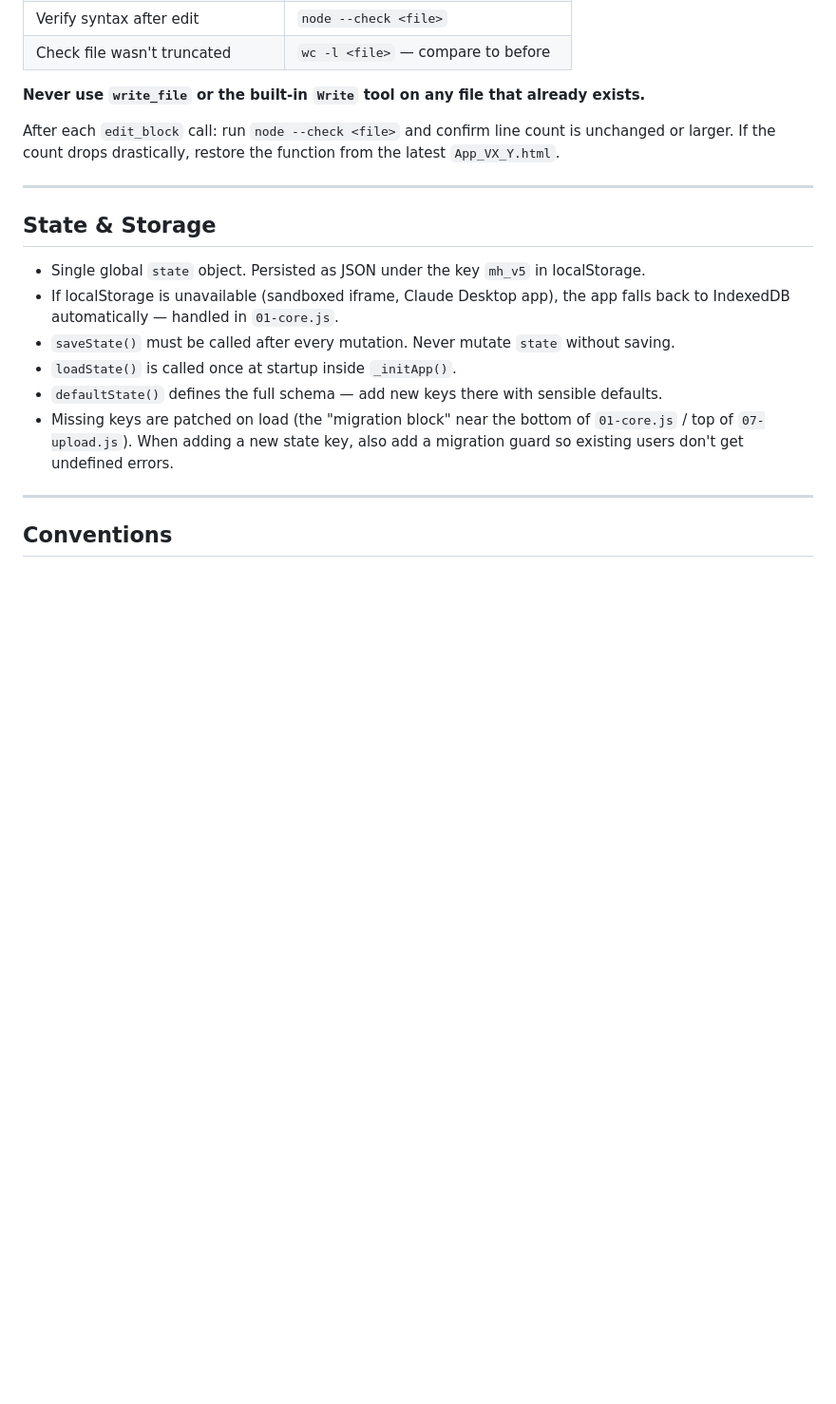
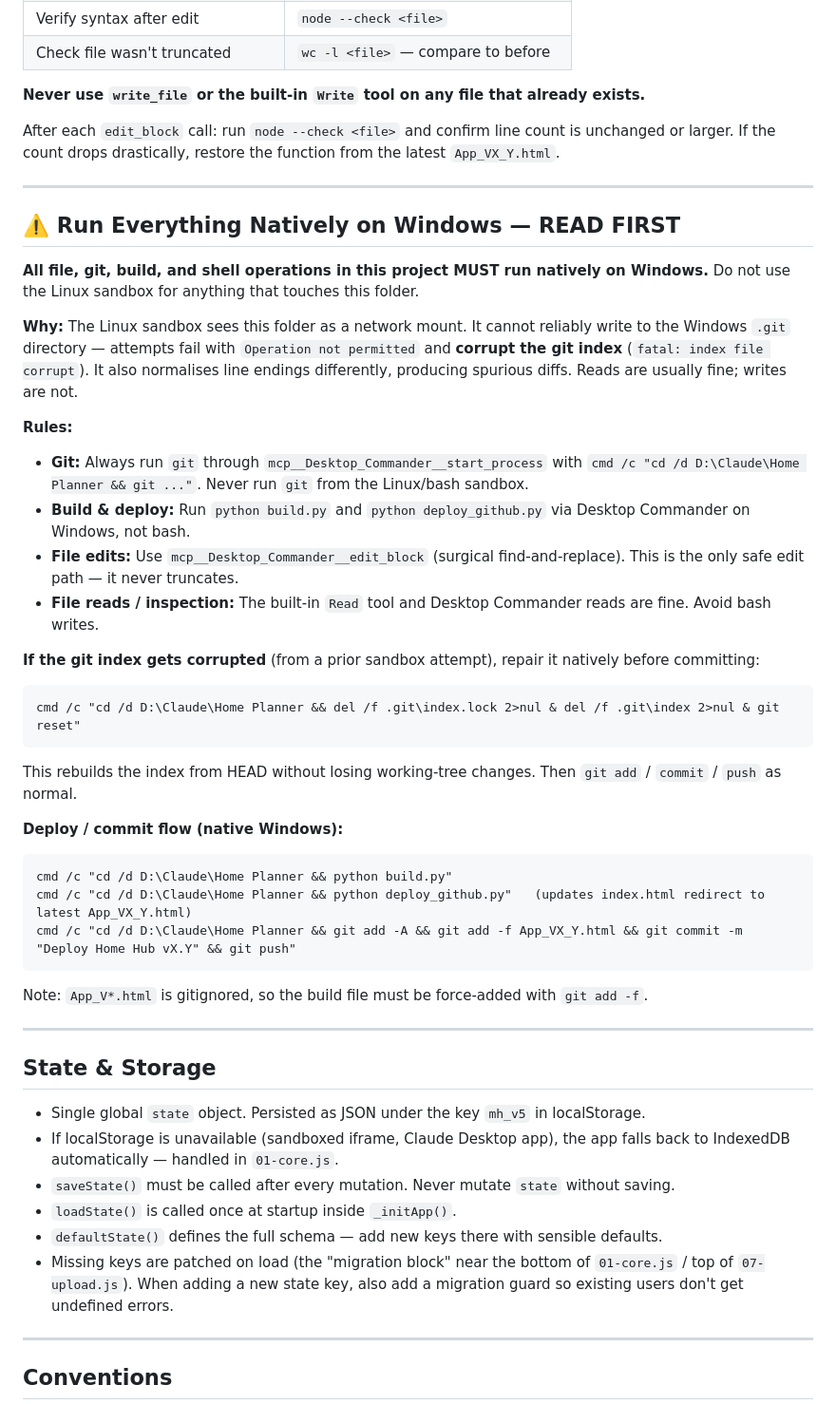
Before and after one commit to msindall/HomeHub, a Markdown page: CLAUDE.md, the part around the change. Shown at 95% size. Rendered like a GitHub page; blank space fills up the shorter version.

Commit message:
Docs: require native Windows execution to avoid git/index corruption

````diff
--- a/CLAUDE.md
+++ b/CLAUDE.md
@@ -54,6 +54,34 @@ This increments the version number automatically and produces a new `App_VX_Y.ht
 **Never use `write_file` or the built-in `Write` tool on any file that already exists.**
 
 After each `edit_block` call: run `node --check <file>` and confirm line count is unchanged or larger. If the count drops drastically, restore the function from the latest `App_VX_Y.html`.
+
+---
+
+## ⚠️ Run Everything Natively on Windows — READ FIRST
+
+**All file, git, build, and shell operations in this project MUST run natively on Windows.** Do not use the Linux sandbox for anything that touches this folder.
+
+**Why:** The Linux sandbox sees this folder as a network mount. It cannot reliably write to the Windows `.git` directory — attempts fail with `Operation not permitted` and **corrupt the git index** (`fatal: index file corrupt`). It also normalises line endings differently, producing spurious diffs. Reads are usually fine; writes are not.
+
+**Rules:**
+- **Git:** Always run `git` through `mcp__Desktop_Commander__start_process` with `cmd /c "cd /d D:\Claude\Home Planner && git ..."`. Never run `git` from the Linux/bash sandbox.
+- **Build & deploy:** Run `python build.py` and `python deploy_github.py` via Desktop Commander on Windows, not bash.
+- **File edits:** Use `mcp__Desktop_Commander__edit_block` (surgical find-and-replace). This is the only safe edit path — it never truncates.
+- **File reads / inspection:** The built-in `Read` tool and Desktop Commander reads are fine. Avoid bash writes.
+
+**If the git index gets corrupted** (from a prior sandbox attempt), repair it natively before committing:
+```
+cmd /c "cd /d D:\Claude\Home Planner && del /f .git\index.lock 2>nul & del /f .git\index 2>nul & git reset"
+```
+This rebuilds the index from HEAD without losing working-tree changes. Then `git add` / `commit` / `push` as normal.
+
+**Deploy / commit flow (native Windows):**
+```
+cmd /c "cd /d D:\Claude\Home Planner && python build.py"
+cmd /c "cd /d D:\Claude\Home Planner && python deploy_github.py"   (updates index.html redirect to latest App_VX_Y.html)
+cmd /c "cd /d D:\Claude\Home Planner && git add -A && git add -f App_VX_Y.html && git commit -m "Deploy Home Hub vX.Y" && git push"
+```
+Note: `App_V*.html` is gitignored, so the build file must be force-added with `git add -f`.
 
 ---
 
````
